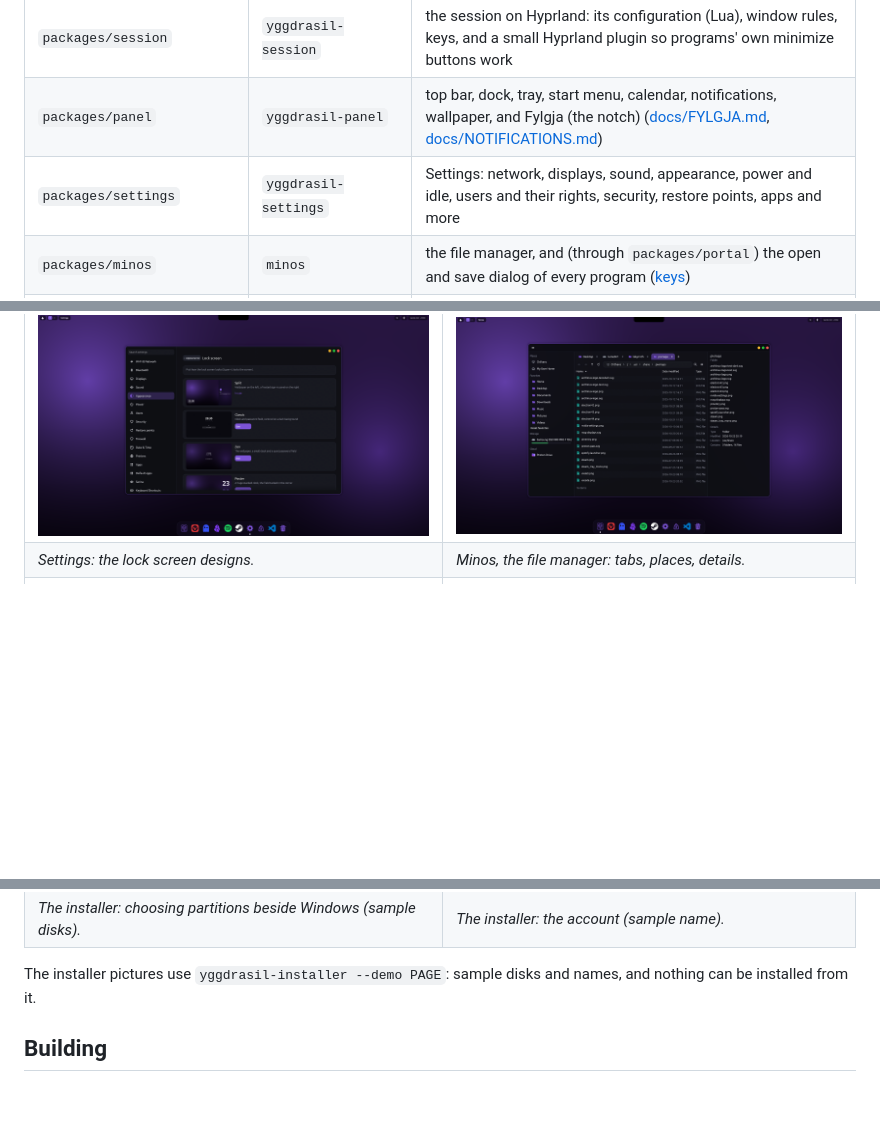
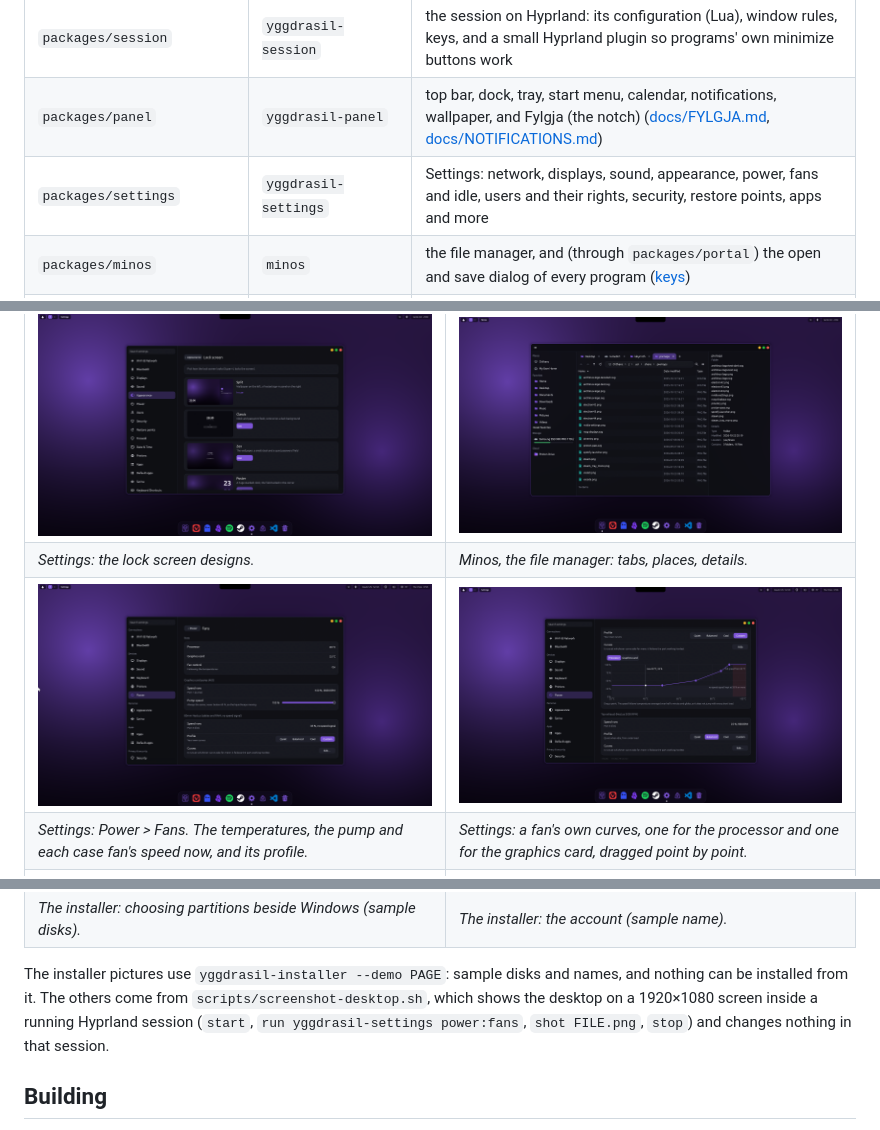
Before and after one commit to Artifex-Technologies/Yggdrasil, a Markdown page: README.md, 3 parts joined by grey strips. GitHub-like rendering; pictures changed too: assets/screenshots/settings-fans-curves.png (added), assets/screenshots/settings-fans.png (added); blank space fills up the shorter version.

Commit message:
Docs: Settings > Power > Fans pictures, and the screenshot script
- README: two Fans screenshots (the page, and a fan's own curves); Settings now lists fans.
- APPS_SETTINGS.md: the curves picture under Case fans.
- scripts/screenshot-desktop.sh: README pictures from a nested 1920x1080 Hyprland with the
  installed session's looks, the panel on a private D-Bus, an idle pointer hidden; it waits out
  the start-hyprland banner and stops the private-bus helpers before Hyprland.

Co-Authored-By: Claude Opus 5.5 <noreply@anthropic.com>

```diff
--- a/README.md
+++ b/README.md
@@ -19,7 +19,7 @@ version that runs in a window ([docs/COMPOSITOR.md](docs/COMPOSITOR.md)). The ch
 | --- | --- | --- |
 | `packages/session` | `yggdrasil-session` | the session on Hyprland: its configuration (Lua), window rules, keys, and a small Hyprland plugin so programs' own minimize buttons work |
 | `packages/panel` | `yggdrasil-panel` | top bar, dock, tray, start menu, calendar, notifications, wallpaper, and Fylgja (the notch) ([docs/FYLGJA.md](docs/FYLGJA.md), [docs/NOTIFICATIONS.md](docs/NOTIFICATIONS.md)) |
-| `packages/settings` | `yggdrasil-settings` | Settings: network, displays, sound, appearance, power and idle, users and their rights, security, restore points, apps and more |
+| `packages/settings` | `yggdrasil-settings` | Settings: network, displays, sound, appearance, power, fans and idle, users and their rights, security, restore points, apps and more |
 | `packages/minos` | `minos` | the file manager, and (through `packages/portal`) the open and save dialog of every program ([keys](docs/keys/minos.md)) |
 | `packages/market` | `agora` | Agora, the app store: the catalog, the Arch repositories, the AUR and Flathub in one place ([docs/MARKETPLACE.md](docs/MARKETPLACE.md)) |
 | `packages/lock` | `yggdrasil-lock`, `yggdrasil-greeter`, `yggdrasil-shot` | the lock screen and the login screen with selectable designs ([docs/LOCKSCREEN.md](docs/LOCKSCREEN.md), [docs/LOGIN_SCREEN.md](docs/LOGIN_SCREEN.md)), the boot splash, and the screenshot tool (Print: freezes the screen first, so open menus can be captured) |
@@ -156,12 +156,16 @@ Applications are shown as windows on a 1920×1080 desktop.
 | *Settings: Appearance.* | *Settings: Apps, sorted by use, with restart, quit and remove.* |
 | ![Settings, Lock screen](assets/screenshots/settings-lock-screen-designs.png) | ![Minos](assets/screenshots/minos-explorer.png) |
 | *Settings: the lock screen designs.* | *Minos, the file manager: tabs, places, details.* |
+| ![Settings, Fans](assets/screenshots/settings-fans.png) | ![Settings, Fans, a fan's curves](assets/screenshots/settings-fans-curves.png) |
+| *Settings: Power > Fans. The temperatures, the pump and each case fan's speed now, and its profile.* | *Settings: a fan's own curves, one for the processor and one for the graphics card, dragged point by point.* |
 | ![Agora](assets/screenshots/marketplace.png) | ![The installer, keyboard](assets/screenshots/installer-keyboard.png) |
 | *Agora, the app store.* | *The installer: keyboards by type.* |
 | ![The installer, partitions](assets/screenshots/installer-disk-manual.png) | ![The installer, account](assets/screenshots/installer-account.png) |
 | *The installer: choosing partitions beside Windows (sample disks).* | *The installer: the account (sample name).* |
 
 The installer pictures use `yggdrasil-installer --demo PAGE`: sample disks and names, and nothing can be installed from it.
+The others come from `scripts/screenshot-desktop.sh`, which shows the desktop on a 1920×1080 screen inside a running Hyprland
+session (`start`, `run yggdrasil-settings power:fans`, `shot FILE.png`, `stop`) and changes nothing in that session.
 
 ## Building
 
```
Also changed, not shown: docs/APPS_SETTINGS.md (+3 -0 lines), 1 other file.
